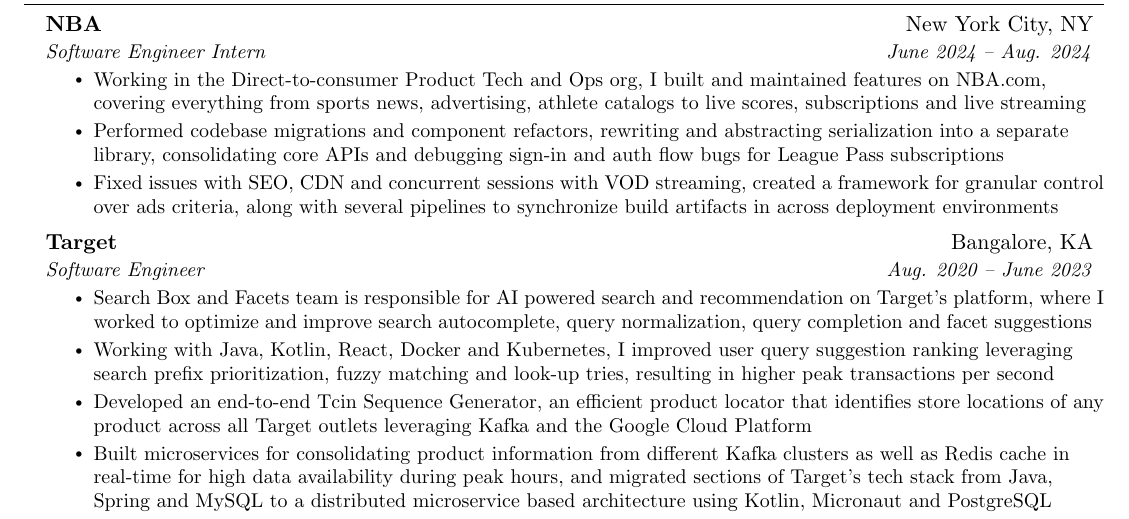
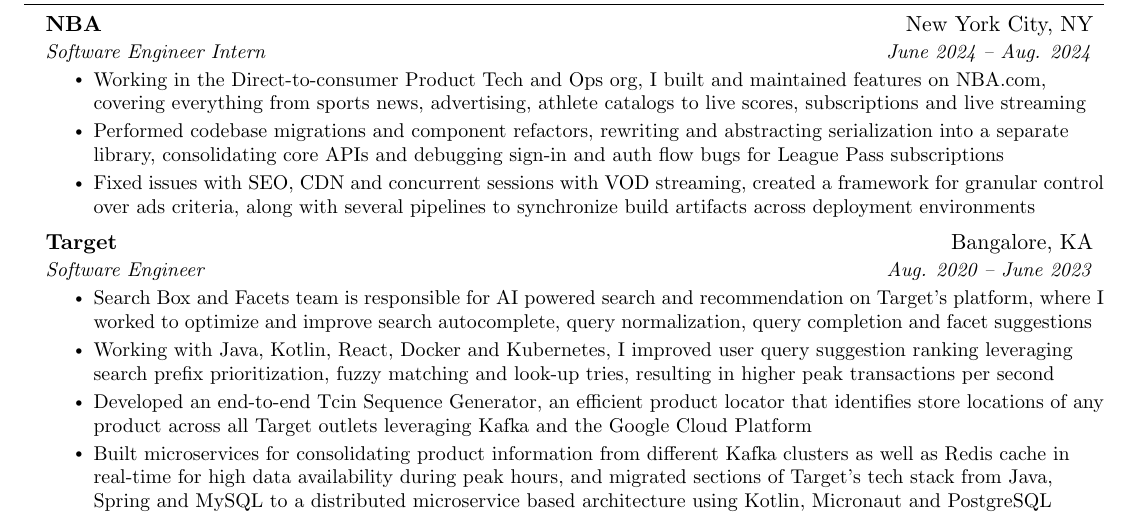
Before and after one commit to anushaa51/anushaa51.github.io, a LaTeX CV (assets/resume.tex): part of the page, cut so that both start at the same text. Compiled offline with pdfLaTeX.

Commit message:
Fix typo

```diff
--- a/assets/resume.tex
+++ b/assets/resume.tex
@@ -141,7 +141,7 @@
       \resumeItemListStart
         \resumeItem{Working in the Direct-to-consumer Product Tech and Ops org, I built and maintained features on NBA.com, covering everything from sports news, advertising, athlete catalogs to live scores, subscriptions and live streaming}
         \resumeItem{Performed codebase migrations and component refactors, rewriting and abstracting serialization into a separate library, consolidating core APIs and debugging sign-in and auth flow bugs for League Pass subscriptions}
-        \resumeItem{Fixed issues with SEO, CDN and concurrent sessions with VOD streaming, created a framework for granular control over ads criteria, along with several pipelines to synchronize build artifacts in across deployment environments}
+        \resumeItem{Fixed issues with SEO, CDN and concurrent sessions with VOD streaming, created a framework for granular control over ads criteria, along with several pipelines to synchronize build artifacts across deployment environments}
       \resumeItemListEnd
 
     \resumeSubheading
```
Also changed, not shown: _config.yml (+1 -1 lines), assets/resume.pdf.
